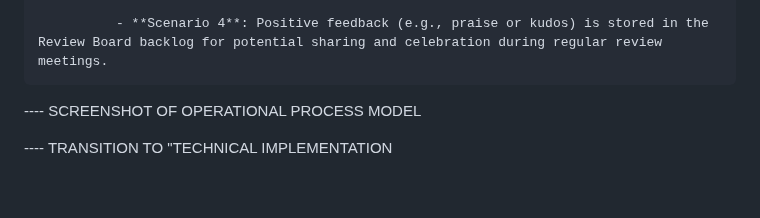
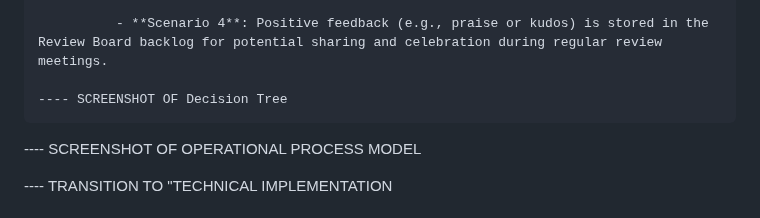
Before and after one commit to DigiBP/25DIGIBP1, a Markdown page: README.md, the part around the change. Drawn GitHub-style; blank space fills up the shorter version.

```diff
--- a/README.md
+++ b/README.md
@@ -120,6 +120,8 @@ The new system leverages **Camunda 7** for workflow orchestration and **BPMN 2.0
               - **Scenario 3**: Routine issues that the Feedback Master can resolve directly are implemented immediately. The stakeholder is notified, and the resolution is logged.
 
               - **Scenario 4**: Positive feedback (e.g., praise or kudos) is stored in the Review Board backlog for potential sharing and celebration during regular review meetings.
+
+    ---- SCREENSHOT OF Decision Tree
 
 
 
```
